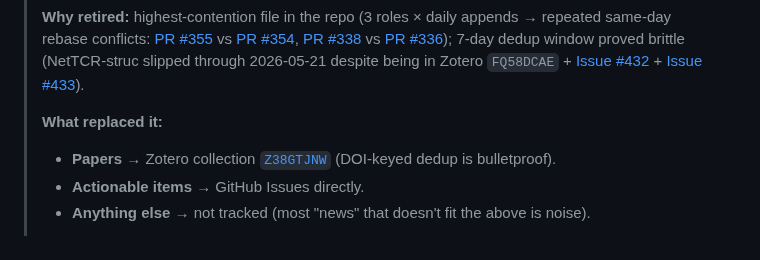
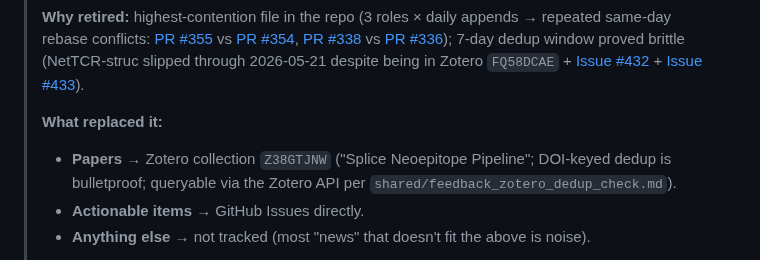
Before and after one commit to Jin-HoMLee/splice-neoepitope-pipeline, a Markdown page: research/_archive/news_log_2026-05-25_final.md, the part around the change. Drawn GitHub-style.

Commit message:
fix(news_log archive): drop broken Zotero groups link from tombstone
Bot review on PR #494 caught that https://www.zotero.org/groups/ is the
Zotero groups index, not collection Z38GTJNW. Replace the broken hyperlink
with the bare key + the collection's human-readable name + a pointer to
shared/feedback_zotero_dedup_check.md for query mechanics. A tombstone has
to stay accurate — it's the only redirect for anyone finding the archived
file later.

Co-Authored-By: Claude Opus 4.7 <noreply@anthropic.com>

```diff
--- a/research/_archive/news_log_2026-05-25_final.md
+++ b/research/_archive/news_log_2026-05-25_final.md
@@ -5,7 +5,7 @@
 > **Why retired:** highest-contention file in the repo (3 roles × daily appends → repeated same-day rebase conflicts: [PR #355](https://github.com/Jin-HoMLee/splice-neoepitope-pipeline/pull/355) vs [PR #354](https://github.com/Jin-HoMLee/splice-neoepitope-pipeline/pull/354), [PR #338](https://github.com/Jin-HoMLee/splice-neoepitope-pipeline/pull/338) vs [PR #336](https://github.com/Jin-HoMLee/splice-neoepitope-pipeline/pull/336)); 7-day dedup window proved brittle (NetTCR-struc slipped through 2026-05-21 despite being in Zotero `FQ58DCAE` + [Issue #432](https://github.com/Jin-HoMLee/splice-neoepitope-pipeline/issues/432) + [Issue #433](https://github.com/Jin-HoMLee/splice-neoepitope-pipeline/issues/433)).
 >
 > **What replaced it:**
-> - **Papers** → Zotero collection [`Z38GTJNW`](https://www.zotero.org/groups/) (DOI-keyed dedup is bulletproof).
+> - **Papers** → Zotero collection `Z38GTJNW` ("Splice Neoepitope Pipeline"; DOI-keyed dedup is bulletproof; queryable via the Zotero API per `shared/feedback_zotero_dedup_check.md`).
 > - **Actionable items** → GitHub Issues directly.
 > - **Anything else** → not tracked (most "news" that doesn't fit the above is noise).
 >
```
